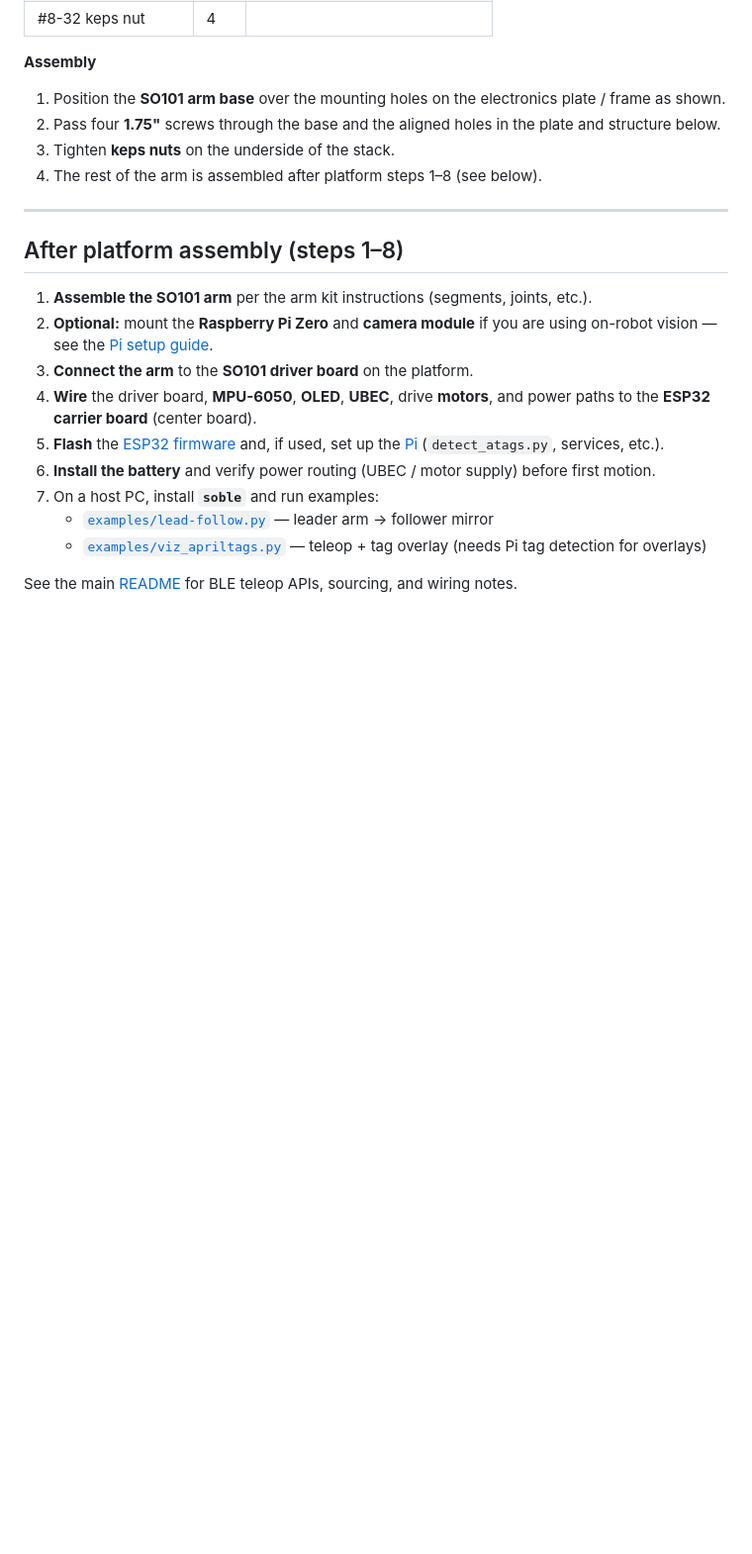
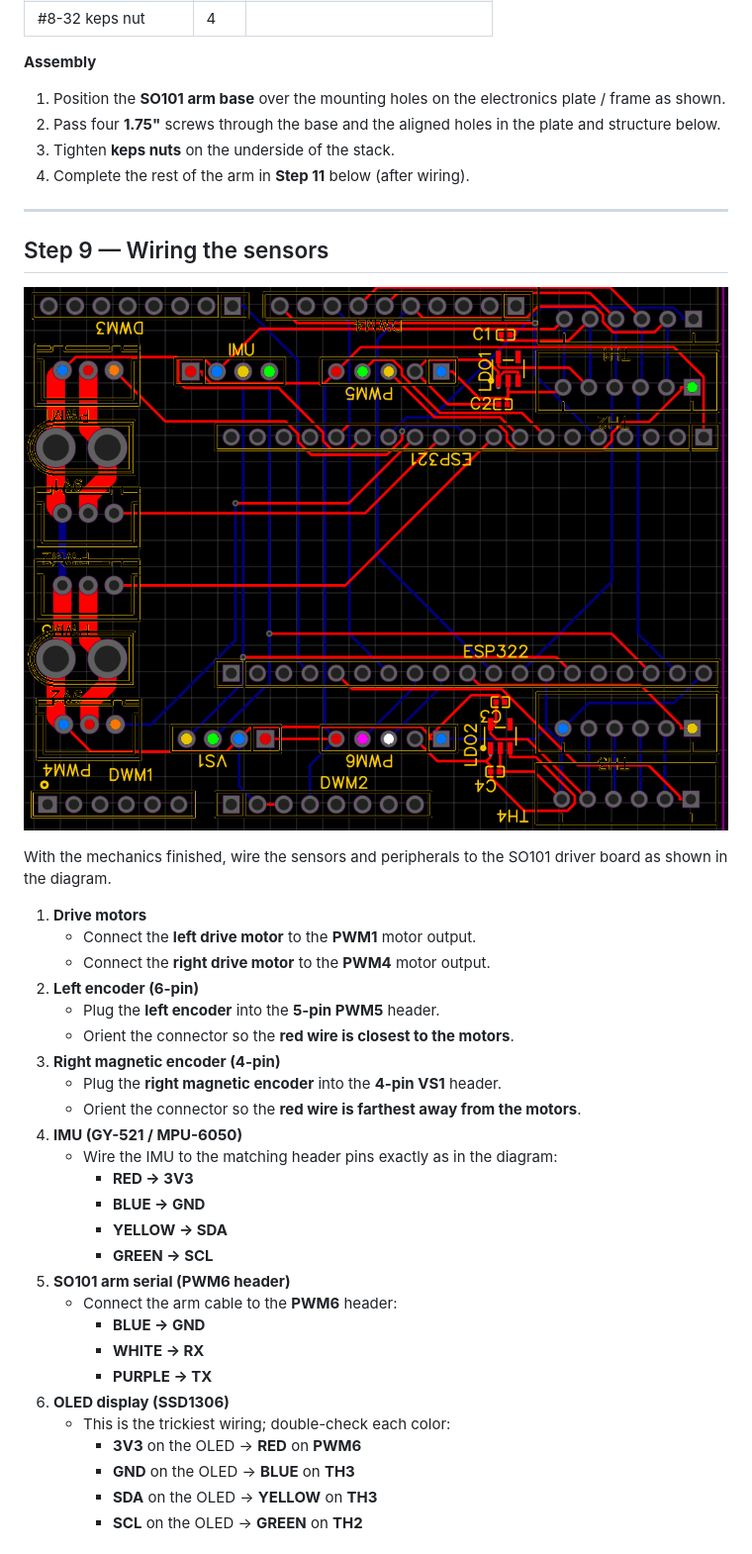
Before and after one commit to timrobot/SOBle, a Markdown page: assembly/README.md, the part around the change printed below. Shown: that part at 99% size. GitHub-like rendering; pictures changed too: assembly/Wiring.png (added); blank space fills up the shorter version.

Commit message:
add wiring docs

```diff
--- a/assembly/README.md
+++ b/assembly/README.md
@@ -187,20 +187,40 @@ Mount the **base of the SO101 follower arm** to the chassis (printed mount / tow
 1. Position the **SO101 arm base** over the mounting holes on the electronics plate / frame as shown.
 2. Pass four **1.75"** screws through the base and the aligned holes in the plate and structure below.
 3. Tighten **keps nuts** on the underside of the stack.
-4. The rest of the arm is assembled after platform steps 1–8 (see below).
+4. Complete the rest of the arm in **Step 11** below (after wiring).
 
 ---
 
-## After platform assembly (steps 1–8)
+## Step 9 — Wiring the sensors
 
-1. **Assemble the SO101 arm** per the arm kit instructions (segments, joints, etc.).
-2. **Optional:** mount the **Raspberry Pi Zero** and **camera module** if you are using on-robot vision — see the [Pi setup guide](../raspi/README.md).
-3. **Connect the arm** to the **SO101 driver board** on the platform.
-4. **Wire** the driver board, **MPU-6050**, **OLED**, **UBEC**, drive **motors**, and power paths to the **ESP32 carrier board** (center board).
-5. **Flash** the [ESP32 firmware](../esp32/So101-Platform/) and, if used, set up the [Pi](../raspi/README.md) (`detect_atags.py`, services, etc.).
-6. **Install the battery** and verify power routing (UBEC / motor supply) before first motion.
-7. On a host PC, install **`soble`** and run examples:
-   - [`examples/lead-follow.py`](../examples/lead-follow.py) — leader arm → follower mirror
-   - [`examples/viz_apriltags.py`](../examples/viz_apriltags.py) — teleop + tag overlay (needs Pi tag detection for overlays)
+![Wiring](Wiring.png)
 
-See the main [README](../README.md) for BLE teleop APIs, sourcing, and wiring notes.
+With the mechanics finished, wire the sensors and peripherals to the SO101 driver board as shown in the diagram.
+
+1. **Drive motors**
+   - Connect the **left drive motor** to the **PWM1** motor output.
+   - Connect the **right drive motor** to the **PWM4** motor output.
+2. **Left encoder (6-pin)**
+   - Plug the **left encoder** into the **5-pin PWM5** header.
+   - Orient the connector so the **red wire is closest to the motors**.
+3. **Right magnetic encoder (4-pin)**
+   - Plug the **right magnetic encoder** into the **4-pin VS1** header.
+   - Orient the connector so the **red wire is farthest away from the motors**.
+4. **IMU (GY-521 / MPU-6050)**
+   - Wire the IMU to the matching header pins exactly as in the diagram:
+     - **RED → 3V3**
+     - **BLUE → GND**
+     - **YELLOW → SDA**
+     - **GREEN → SCL**
+5. **SO101 arm serial (PWM6 header)**
+   - Connect the arm cable to the **PWM6** header:
+     - **BLUE → GND**
+     - **WHITE → RX**
+     - **PURPLE → TX**
+6. **OLED display (SSD1306)**
+   - This is the trickiest wiring; double-check each color:
+     - **3V3** on the OLED → **RED** on **PWM6**
+     - **GND** on the OLED → **BLUE** on **TH3**
+     - **SDA** on the OLED → **YELLOW** on **TH3**
+     - **SCL** on the OLED → **GREEN** on **TH2**
+
```
Also changed, not shown: other parts of assembly/README.md (+82 -0 lines), assembly/DCDC.png (added).
